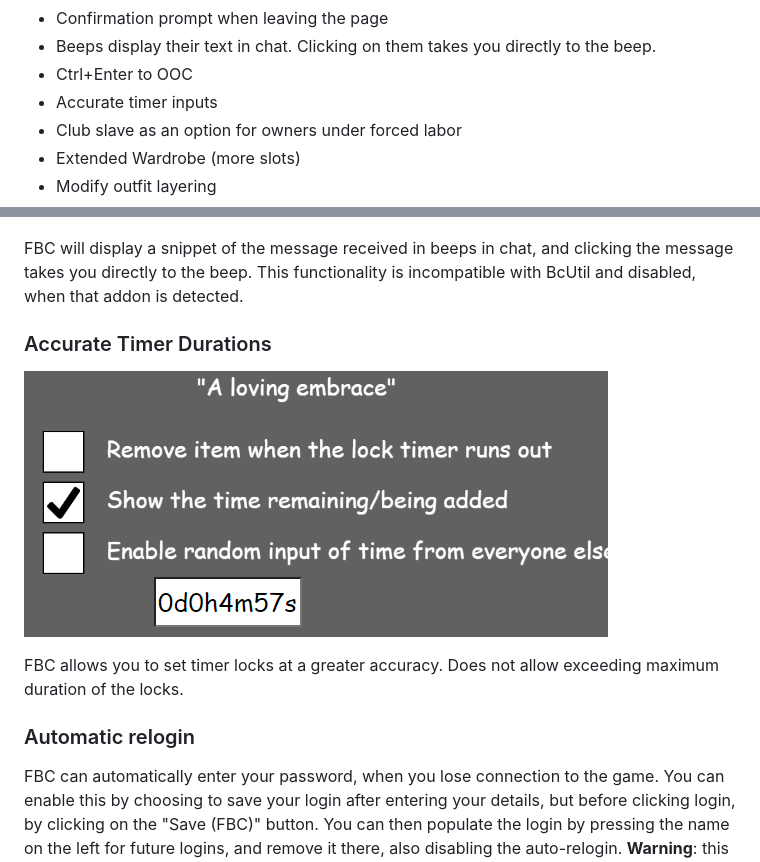
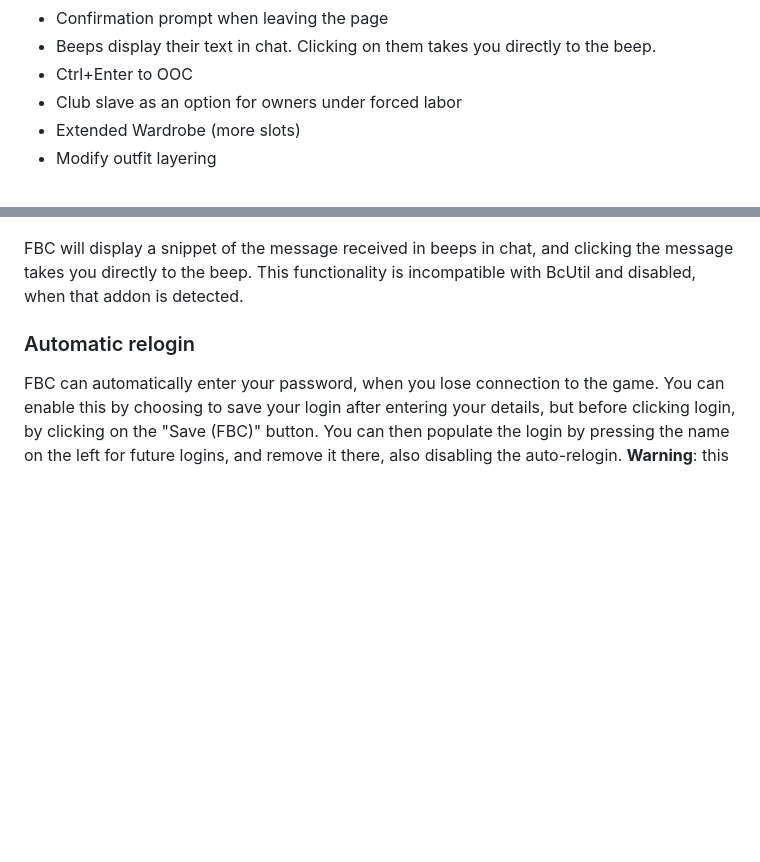
Before and after one commit to bananarama92/FBC-fork, a Markdown page: _INDEX.md, 2 parts joined by grey strips. GitHub-like rendering; blank space fills up the shorter version.

Commit message:
update feature list

```diff
--- a/_INDEX.md
+++ b/_INDEX.md
@@ -29,7 +29,6 @@ At a glance, **everything is entirely optional, enable in settings** (profile ->
 - Confirmation prompt when leaving the page
 - Beeps display their text in chat. Clicking on them takes you directly to the beep.
 - Ctrl+Enter to OOC
-- Accurate timer inputs
 - Club slave as an option for owners under forced labor
 - Extended Wardrobe (more slots)
 - Modify outfit layering
@@ -97,12 +96,6 @@ FBC can notify you when friends come and go.
 ![](static/bceMessagePreviewDemo.png)
 
 FBC will display a snippet of the message received in beeps in chat, and clicking the message takes you directly to the beep. This functionality is incompatible with BcUtil and disabled, when that addon is detected.
-
-### Accurate Timer Durations
-
-![](static/bceTimerInput.png)
-
-FBC allows you to set timer locks at a greater accuracy. Does not allow exceeding maximum duration of the locks.
 
 ### Automatic relogin
 
```
